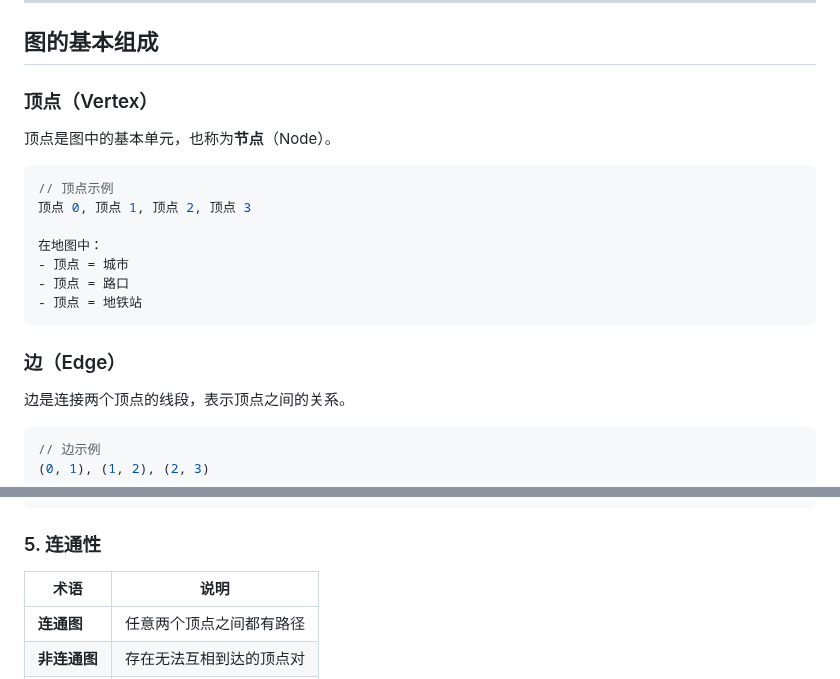
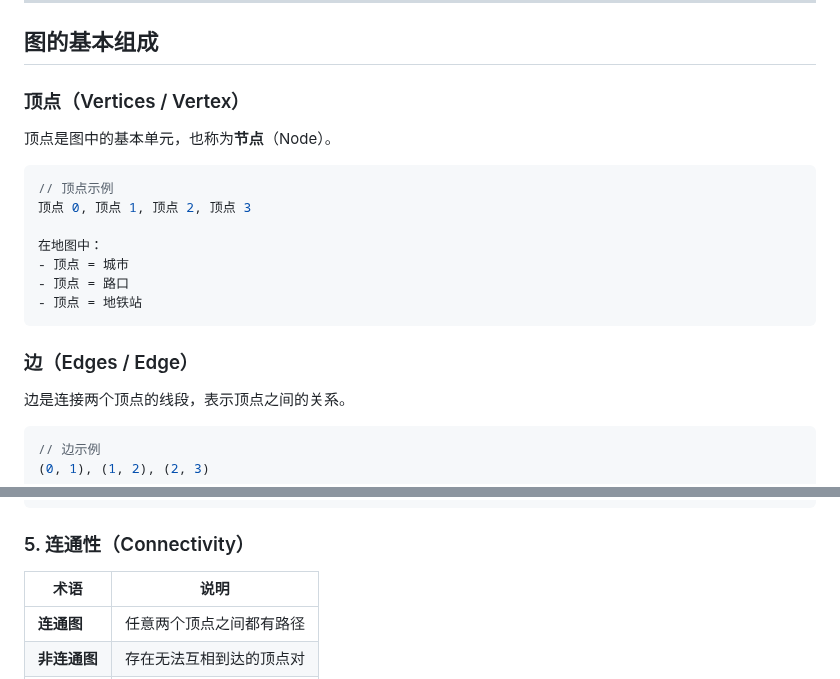
Before and after one commit to ProgramSkill/CppDemo, a Markdown page: CPPAlgorithm/图的基础知识.md, 2 parts joined by grey strips. GitHub-like rendering.

Commit message:
Add English translations to section titles
- 顶点 → 顶点
- 边 → 边
- 连通性 → 连通性

Co-Authored-By: Claude Sonnet 4.5 <noreply@anthropic.com>

````diff
--- a/CPPAlgorithm/图的基础知识.md
+++ b/CPPAlgorithm/图的基础知识.md
@@ -77,7 +77,7 @@
 
 ## 图的基本组成
 
-### 顶点（Vertex）
+### 顶点（Vertices / Vertex）
 
 顶点是图中的基本单元，也称为**节点**（Node）。
 
@@ -91,7 +91,7 @@
 - 顶点 = 地铁站
 ```
 
-### 边（Edge）
+### 边（Edges / Edge）
 
 边是连接两个顶点的线段，表示顶点之间的关系。
 
@@ -260,7 +260,7 @@
     └──────────────────────────────────────┘
 ```
 
-### 5. 连通性
+### 5. 连通性（Connectivity）
 
 | 术语 | 说明 |
 |------|------|
````
